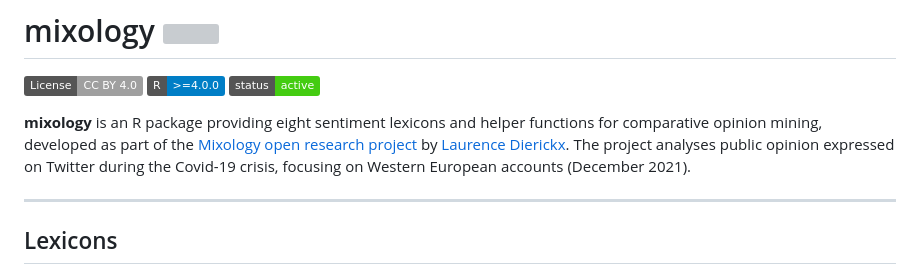
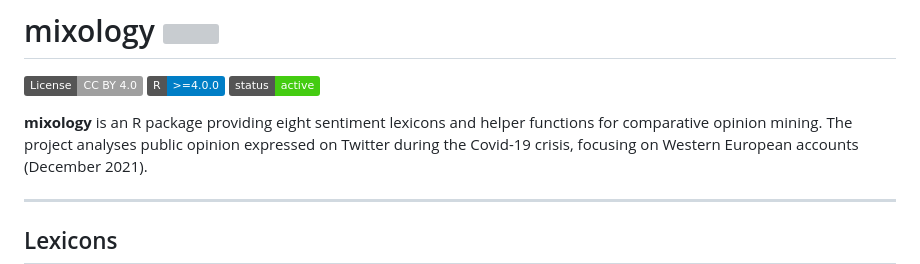
Before and after one commit to laurence001/mixology, a Markdown page: README.md, the part around the change. Rendered like a GitHub page; badges without logos; grey boxes are pictures that could not be loaded.

```diff
--- a/README.md
+++ b/README.md
@@ -7,9 +7,7 @@
 <!-- badges: end -->
 
 **mixology** is an R package providing eight sentiment lexicons and helper
-functions for comparative opinion mining, developed as part of the
-[Mixology open research project](https://ohmybox.info) by
-[Laurence Dierickx](https://ohmybox.info). The project analyses public
+functions for comparative opinion mining. The project analyses public
 opinion expressed on Twitter during the Covid-19 crisis, focusing on Western
 European accounts (December 2021).
 
```
